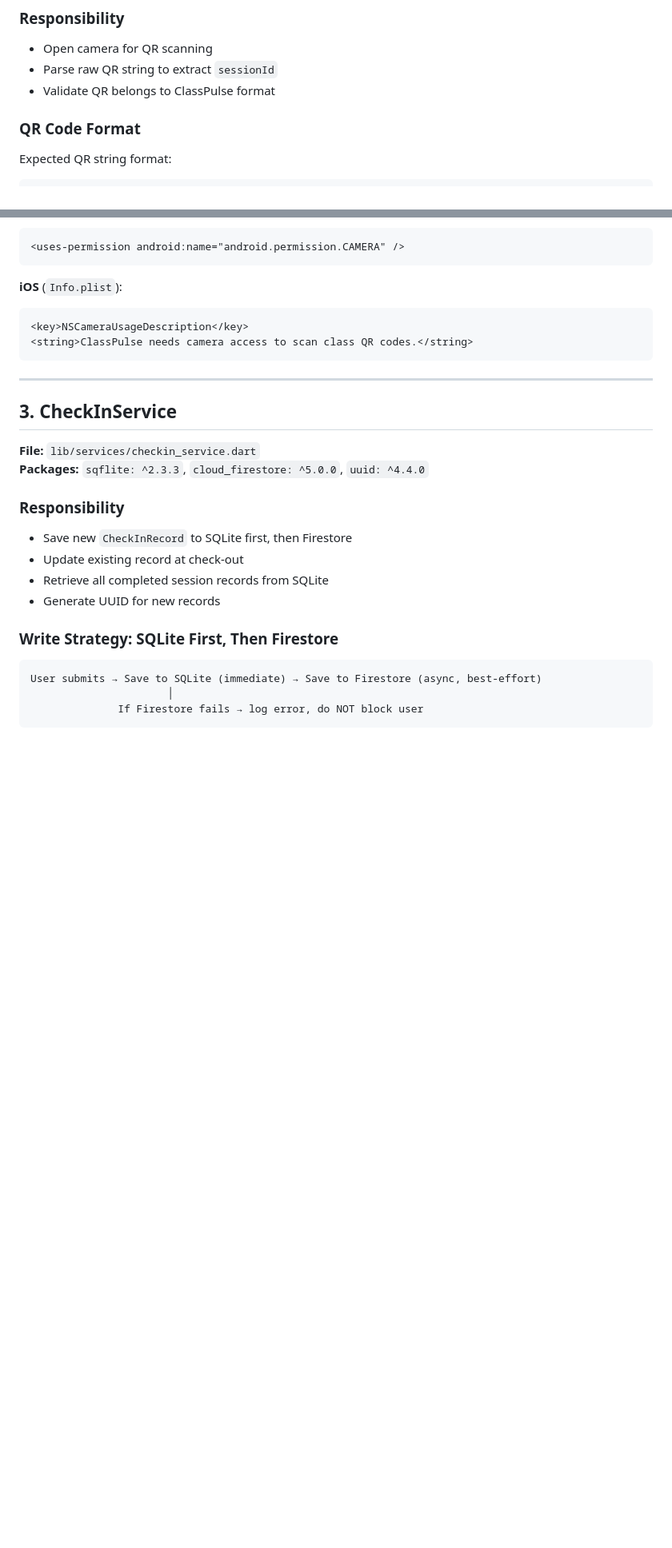
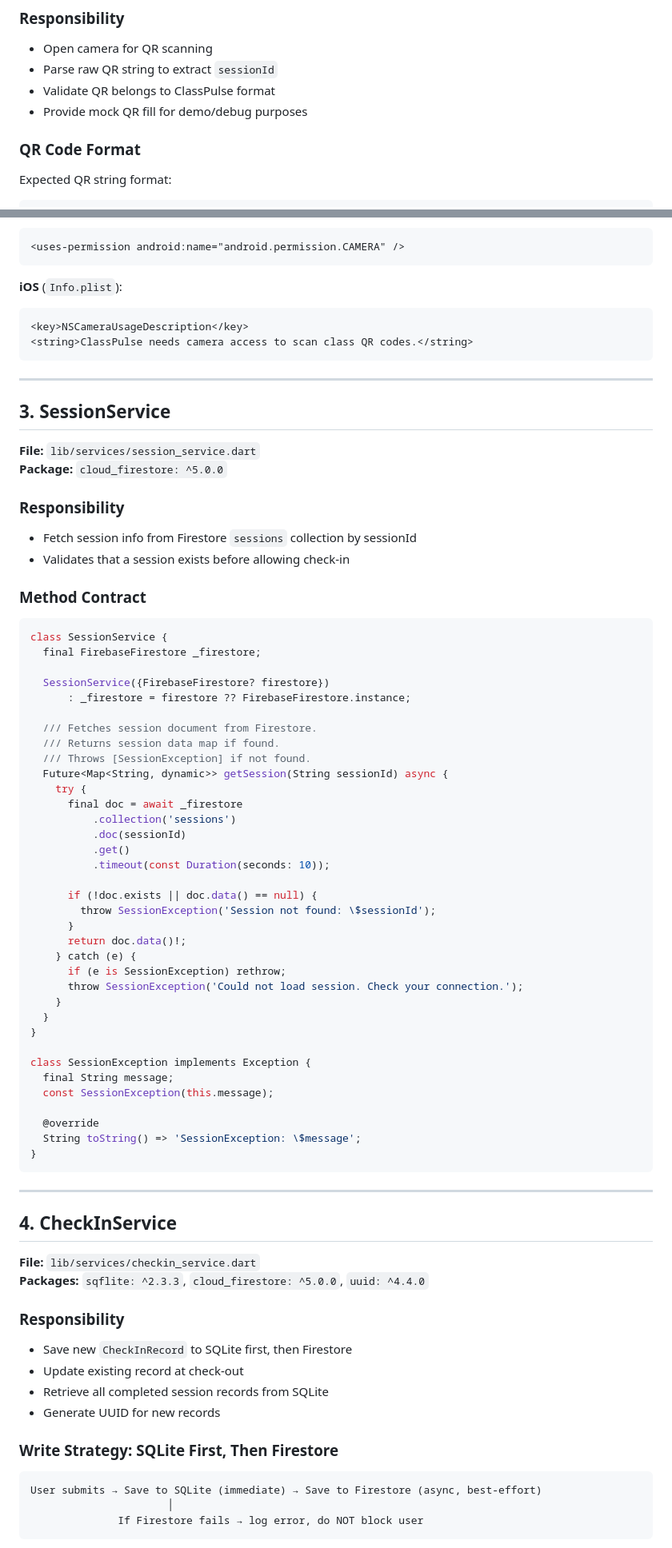
Before and after one commit to Thaw-Zin-Myo-Aung/classpulse, a Markdown page: docs/SERVICES.md, 2 parts joined by grey strips. Shown at 80% size. GitHub-like rendering; blank space fills up the shorter version.

Commit message:
docs: add mock session data and SessionService to SERVICES.md

````diff
--- a/docs/SERVICES.md
+++ b/docs/SERVICES.md
@@ -121,6 +152,7 @@ dependencies:
 - Open camera for QR scanning
 - Parse raw QR string to extract `sessionId`
 - Validate QR belongs to ClassPulse format
+- Provide mock QR fill for demo/debug purposes
 
 ### QR Code Format
 
@@ -215,7 +267,58 @@ dependencies:
 
 ---
 
-## 3. CheckInService
+## 3. SessionService
+
+**File:** `lib/services/session_service.dart`
+**Package:** `cloud_firestore: ^5.0.0`
+
+### Responsibility
+- Fetch session info from Firestore `sessions` collection by sessionId
+- Validates that a session exists before allowing check-in
+
+### Method Contract
+
+```dart
+class SessionService {
+  final FirebaseFirestore _firestore;
+
+  SessionService({FirebaseFirestore? firestore})
+      : _firestore = firestore ?? FirebaseFirestore.instance;
+
+  /// Fetches session document from Firestore.
+  /// Returns session data map if found.
+  /// Throws [SessionException] if not found.
+  Future<Map<String, dynamic>> getSession(String sessionId) async {
+    try {
+      final doc = await _firestore
+          .collection('sessions')
+          .doc(sessionId)
+          .get()
+          .timeout(const Duration(seconds: 10));
+
+      if (!doc.exists || doc.data() == null) {
+        throw SessionException('Session not found: \$sessionId');
+      }
+      return doc.data()!;
+    } catch (e) {
+      if (e is SessionException) rethrow;
+      throw SessionException('Could not load session. Check your connection.');
+    }
+  }
+}
+
+class SessionException implements Exception {
+  final String message;
+  const SessionException(this.message);
+
+  @override
+  String toString() => 'SessionException: \$message';
+}
+```
+
+---
+
+## 4. CheckInService
 
 **File:** `lib/services/checkin_service.dart`
 **Packages:** `sqflite: ^2.3.3`, `cloud_firestore: ^5.0.0`, `uuid: ^4.4.0`
````
Also changed, not shown: other parts of docs/SERVICES.md (+62 -33 lines).
